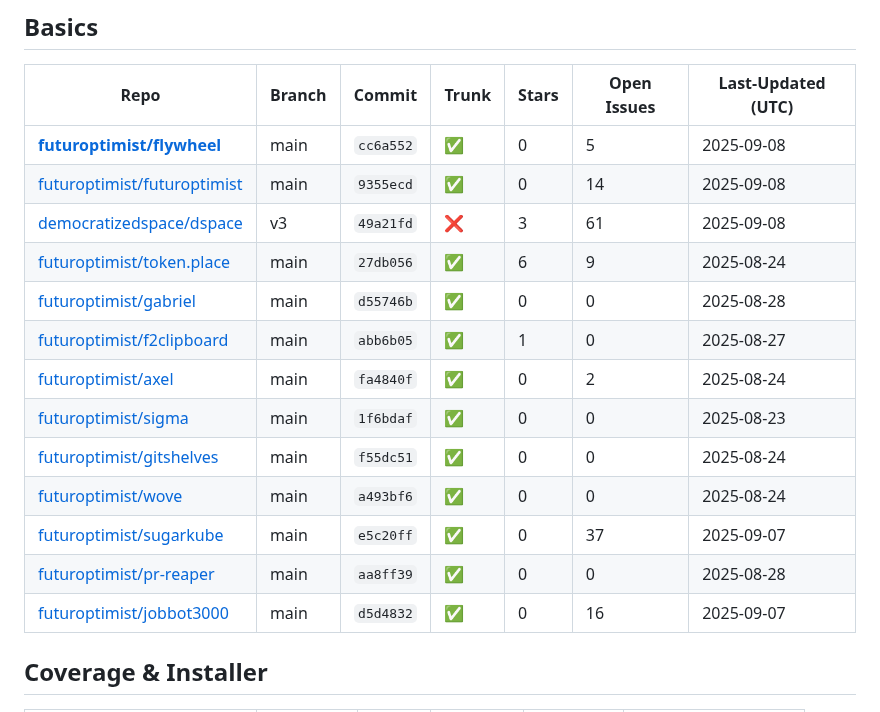
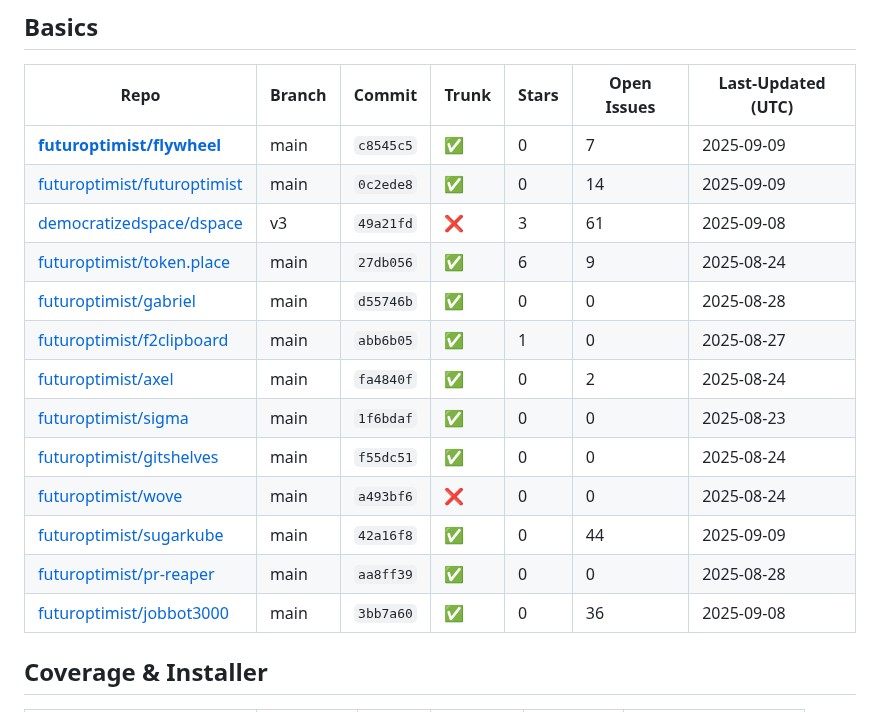
Before and after one commit to futuroptimist/flywheel, a Markdown page: docs/repo-feature-summary.md, the part around one of its changes. Drawn GitHub-style.

Commit message:
📝 : update repo feature summary

```diff
--- a/docs/repo-feature-summary.md
+++ b/docs/repo-feature-summary.md
@@ -6,8 +6,8 @@ This table tracks which flywheel features each related repository has adopted.
 ## Basics
 | Repo | Branch | Commit | Trunk | Stars | Open Issues | Last-Updated (UTC) |
 | ---- | ------ | ------ | ----- | ----- | ----------- | ----------------- |
-| **[futuroptimist/flywheel](https://github.com/futuroptimist/flywheel)** | main | `cc6a552` | ✅ | 0 | 5 | 2025-09-08 |
-| [futuroptimist/futuroptimist](https://github.com/futuroptimist/futuroptimist) | main | `9355ecd` | ✅ | 0 | 14 | 2025-09-08 |
+| **[futuroptimist/flywheel](https://github.com/futuroptimist/flywheel)** | main | `c8545c5` | ✅ | 0 | 7 | 2025-09-09 |
+| [futuroptimist/futuroptimist](https://github.com/futuroptimist/futuroptimist) | main | `0c2ede8` | ✅ | 0 | 14 | 2025-09-09 |
 | [democratizedspace/dspace](https://github.com/democratizedspace/dspace) | v3 | `49a21fd` | ❌ | 3 | 61 | 2025-09-08 |
 | [futuroptimist/token.place](https://github.com/futuroptimist/token.place) | main | `27db056` | ✅ | 6 | 9 | 2025-08-24 |
 | [futuroptimist/gabriel](https://github.com/futuroptimist/gabriel) | main | `d55746b` | ✅ | 0 | 0 | 2025-08-28 |
@@ -15,10 +15,10 @@ This table tracks which flywheel features each related repository has adopted.
 | [futuroptimist/axel](https://github.com/futuroptimist/axel) | main | `fa4840f` | ✅ | 0 | 2 | 2025-08-24 |
 | [futuroptimist/sigma](https://github.com/futuroptimist/sigma) | main | `1f6bdaf` | ✅ | 0 | 0 | 2025-08-23 |
 | [futuroptimist/gitshelves](https://github.com/futuroptimist/gitshelves) | main | `f55dc51` | ✅ | 0 | 0 | 2025-08-24 |
-| [futuroptimist/wove](https://github.com/futuroptimist/wove) | main | `a493bf6` | ✅ | 0 | 0 | 2025-08-24 |
-| [futuroptimist/sugarkube](https://github.com/futuroptimist/sugarkube) | main | `e5c20ff` | ✅ | 0 | 37 | 2025-09-07 |
+| [futuroptimist/wove](https://github.com/futuroptimist/wove) | main | `a493bf6` | ❌ | 0 | 0 | 2025-08-24 |
+| [futuroptimist/sugarkube](https://github.com/futuroptimist/sugarkube) | main | `42a16f8` | ✅ | 0 | 44 | 2025-09-09 |
 | [futuroptimist/pr-reaper](https://github.com/futuroptimist/pr-reaper) | main | `aa8ff39` | ✅ | 0 | 0 | 2025-08-28 |
-| [futuroptimist/jobbot3000](https://github.com/futuroptimist/jobbot3000) | main | `d5d4832` | ✅ | 0 | 16 | 2025-09-07 |
+| [futuroptimist/jobbot3000](https://github.com/futuroptimist/jobbot3000) | main | `3bb7a60` | ✅ | 0 | 36 | 2025-09-08 |
 
 ## Coverage & Installer
 | Repo | Coverage | Patch | Codecov | Installer | Last-Updated (UTC) |
```
Also changed, not shown: other parts of docs/repo-feature-summary.md (+12 -12 lines).
